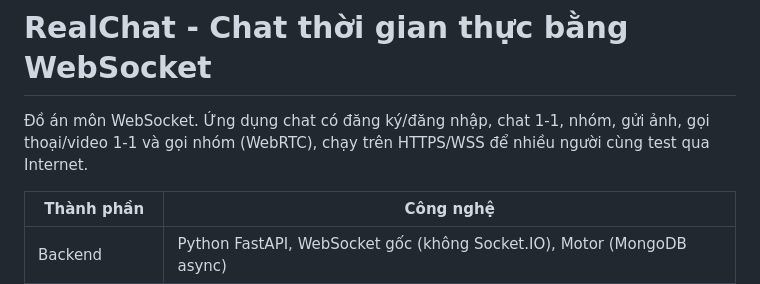
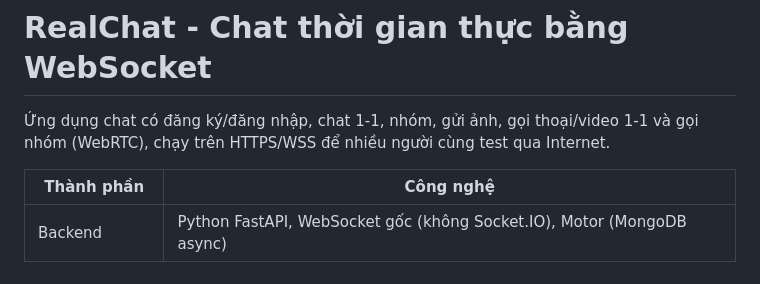
Before and after one commit to Do-Hoan/Nh-m-12, a Markdown page: README.md, the part around the change. GitHub-like rendering.

```diff
--- a/README.md
+++ b/README.md
@@ -1,6 +1,6 @@
 # RealChat - Chat thời gian thực bằng WebSocket
 
-Đồ án môn WebSocket. Ứng dụng chat có đăng ký/đăng nhập, chat 1-1, nhóm, gửi ảnh, gọi thoại/video 1-1 và gọi nhóm (WebRTC), chạy trên HTTPS/WSS để nhiều người cùng test qua Internet.
+Ứng dụng chat có đăng ký/đăng nhập, chat 1-1, nhóm, gửi ảnh, gọi thoại/video 1-1 và gọi nhóm (WebRTC), chạy trên HTTPS/WSS để nhiều người cùng test qua Internet.
 
 | Thành phần | Công nghệ |
 |---|---|
```
